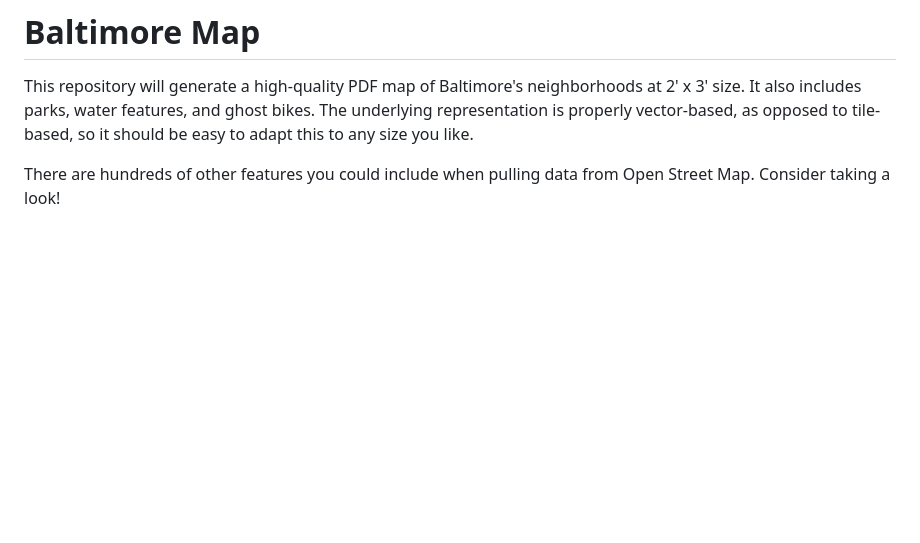
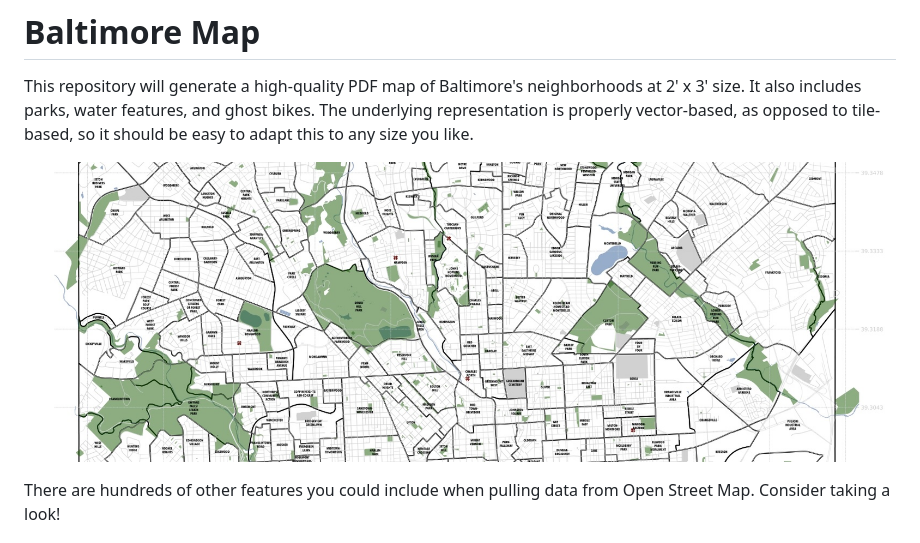
Before and after one commit to mjpost/baltimore-map, a Markdown page: README.md, the part around the change. Drawn GitHub-style; pictures changed too: baltimore-snippet.jpg (added); blank space fills up the shorter version.

Commit message:
Added map snippet

```diff
--- a/README.md
+++ b/README.md
@@ -3,6 +3,8 @@
 This repository will generate a high-quality PDF map of Baltimore's neighborhoods at 2' x 3' size.
 It also includes parks, water features, and ghost bikes.
 The underlying representation is properly vector-based, as opposed to tile-based, so it should be easy to adapt this to any size you like.
+
+![Baltimore map snippet](baltimore-snippet.jpg)
 
 There are hundreds of other features you could include when pulling data from Open Street Map.
 Consider taking a look!
```
